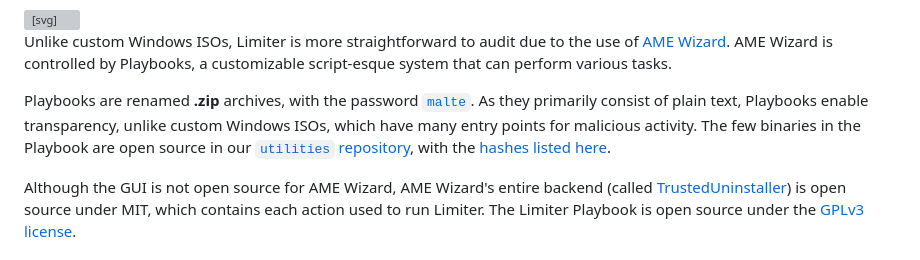
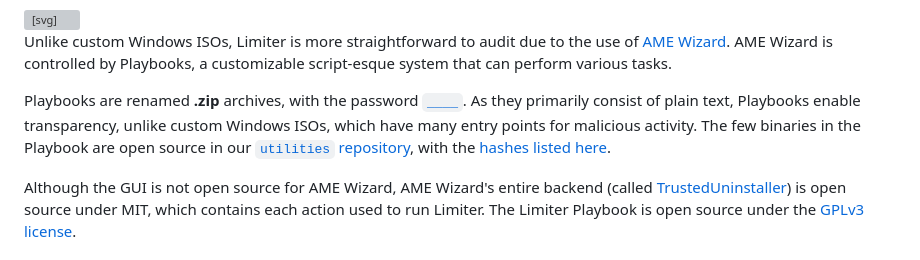
Before and after one commit to TeamLimiter/Limiterx-lite, a Markdown page: README.md, the part around one of its changes. GitHub-like rendering; grey boxes are pictures that could not be loaded.

```diff
--- a/README.md
+++ b/README.md
@@ -49,7 +49,7 @@
 <p dir="auto">Limiter applies many modifications and default settings to make Windows easier to use. This includes removing commonly unneeded applications (which are reinstallable), configuring many aspects of the interface, disabling advertisements, and much more.</p>
 <div class="markdown-heading" dir="auto"><h3 tabindex="-1" class="heading-element" dir="auto">🔍 Open Source and Transparent</h3><a id="user-content--open-source-and-transparent" class="anchor" aria-label="Permalink: 🔍 Open Source and Transparent" href="#-open-source-and-transparent"><svg class="octicon octicon-link" viewBox="0 0 16 16" version="1.1" width="16" height="16" aria-hidden="true"><path d="m7.775 3.275 1.25-1.25a3.5 3.5 0 1 1 4.95 4.95l-2.5 2.5a3.5 3.5 0 0 1-4.95 0 .751.751 0 0 1 .018-1.042.751.751 0 0 1 1.042-.018 1.998 1.998 0 0 0 2.83 0l2.5-2.5a2.002 2.002 0 0 0-2.83-2.83l-1.25 1.25a.751.751 0 0 1-1.042-.018.751.751 0 0 1-.018-1.042Zm-4.69 9.64a1.998 1.998 0 0 0 2.83 0l1.25-1.25a.751.751 0 0 1 1.042.018.751.751 0 0 1 .018 1.042l-1.25 1.25a3.5 3.5 0 1 1-4.95-4.95l2.5-2.5a3.5 3.5 0 0 1 4.95 0 .751.751 0 0 1-.018 1.042.751.751 0 0 1-1.042.018 1.998 1.998 0 0 0-2.83 0l-2.5 2.5a1.998 1.998 0 0 0 0 2.83Z"></path></svg></a></div>
 <p dir="auto">Unlike custom Windows ISOs, Limiter is more straightforward to audit due to the use of <a href="https://ameliorated.io" rel="nofollow">AME Wizard</a>. AME Wizard is controlled by Playbooks, a customizable script-esque system that can perform various tasks.</p>
-<p dir="auto">Playbooks are renamed <strong>.zip</strong> archives, with the password <a href="https://docs.ameliorated.io/developers/getting-started/creation.html" rel="nofollow"><code>malte</code></a>. As they primarily consist of plain text, Playbooks enable transparency, unlike custom Windows ISOs, which have many entry points for malicious activity. The few binaries in the Playbook are open source in our <a href="https://github.com/Limiter-OS/utilities"><code>utilities</code> repository</a>, with the <a href="https://github.com/Limiter-OS/Limiter/blob/main/src/playbook/Executables/LimiterModules/README.md">hashes listed here</a>.</p>
+<p dir="auto">Playbooks are renamed <strong>.zip</strong> archives, with the password <a href="https://docs.ameliorated.io/developers/getting-started/creation.html" rel="nofollow"><code>____</code></a>. As they primarily consist of plain text, Playbooks enable transparency, unlike custom Windows ISOs, which have many entry points for malicious activity. The few binaries in the Playbook are open source in our <a href="https://github.com/Limiter-OS/utilities"><code>utilities</code> repository</a>, with the <a href="https://github.com/Limiter-OS/Limiter/blob/main/src/playbook/Executables/LimiterModules/README.md">hashes listed here</a>.</p>
 <p dir="auto">Although the GUI is not open source for AME Wizard, AME Wizard's entire backend (called <a href="https://github.com/Ameliorated-LLC/trusted-uninstaller-cli">TrustedUninstaller</a>) is open source under MIT, which contains each action used to run Limiter. The Limiter Playbook is open source under the <a href="https://github.com/Limiter-OS/Limiter/blob/main/LICENSE">GPLv3 license</a>.</p>
 <div class="markdown-heading" dir="auto"><h3 tabindex="-1" class="heading-element" dir="auto">🔒 Legal Compliance</h3><a id="user-content--legal-compliance" class="anchor" aria-label="Permalink: 🔒 Legal Compliance" href="#-legal-compliance"><svg class="octicon octicon-link" viewBox="0 0 16 16" version="1.1" width="16" height="16" aria-hidden="true"><path d="m7.775 3.275 1.25-1.25a3.5 3.5 0 1 1 4.95 4.95l-2.5 2.5a3.5 3.5 0 0 1-4.95 0 .751.751 0 0 1 .018-1.042.751.751 0 0 1 1.042-.018 1.998 1.998 0 0 0 2.83 0l2.5-2.5a2.002 2.002 0 0 0-2.83-2.83l-1.25 1.25a.751.751 0 0 1-1.042-.018.751.751 0 0 1-.018-1.042Zm-4.69 9.64a1.998 1.998 0 0 0 2.83 0l1.25-1.25a.751.751 0 0 1 1.042.018.751.751 0 0 1 .018 1.042l-1.25 1.25a3.5 3.5 0 1 1-4.95-4.95l2.5-2.5a3.5 3.5 0 0 1 4.95 0 .751.751 0 0 1-.018 1.042.751.751 0 0 1-1.042.018 1.998 1.998 0 0 0-2.83 0l-2.5 2.5a1.998 1.998 0 0 0 0 2.83Z"></path></svg></a></div>
 <p dir="auto">As Limiter doesn't redistribute a modified Windows ISO, it complies with <a href="https://www.microsoft.com/en-us/Useterms/Retail/Windows/10/UseTerms_Retail_Windows_10_English.htm" rel="nofollow">Windows's Usage Terms</a>. In addition, Limiter does not alter activation in Windows.</p>
```
Also changed, not shown: other parts of README.md (+3 -3 lines).
